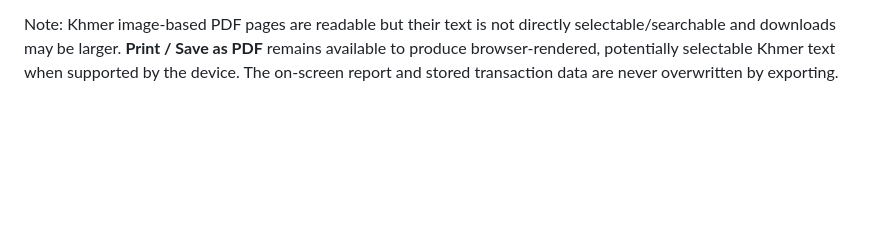
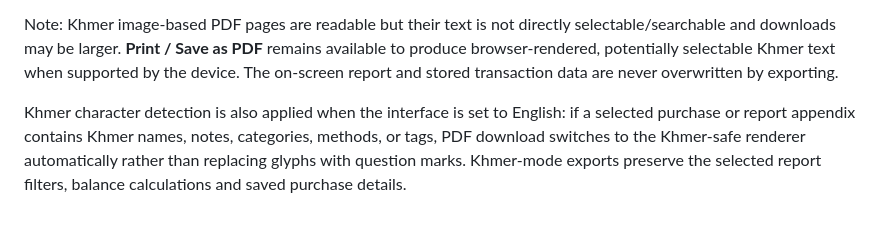
Before and after one commit to Seth251/expense-tracker, a Markdown page: README.md, the part around the change. Rendered like a GitHub page; blank space fills up the shorter version.

Commit message:
Document automatic Khmer glyph protection even in English interface

```diff
--- a/README.md
+++ b/README.md
@@ -154,3 +154,5 @@ Navigation, dashboards, transactions, purchased-item forms, budgets, savings, te
 The **ទាញយករបាយការណ៍ / Download PDF** and **All purchases PDF** buttons now detect the app's selected language. **In Khmer mode**, they render the report with the device's Khmer-supporting fonts into PDF image pages, instead of trying to encode Khmer through the old Latin-only Helvetica writer. Khmer purchases, item names, categories, notes, dates, prices, first balance and remaining balance can therefore display without question-mark substitution. The Khmer renderer works offline and ships in `assets/js/khmer-pdf.js`; no third-party script service or font download is needed. It automatically spans long reports over multiple pages and includes the correct selected custom date range for the current report. Switching back to **English** keeps the original small text-based PDF exporter.
 
 Note: Khmer image-based PDF pages are readable but their text is not directly selectable/searchable and downloads may be larger. **Print / Save as PDF** remains available to produce browser-rendered, potentially selectable Khmer text when supported by the device. The on-screen report and stored transaction data are never overwritten by exporting.
+
+Khmer character detection is also applied when the interface is set to English: if a selected purchase or report appendix contains Khmer names, notes, categories, methods, or tags, PDF download switches to the Khmer-safe renderer automatically rather than replacing glyphs with question marks. Khmer-mode exports preserve the selected report filters, balance calculations and saved purchase details.
```
